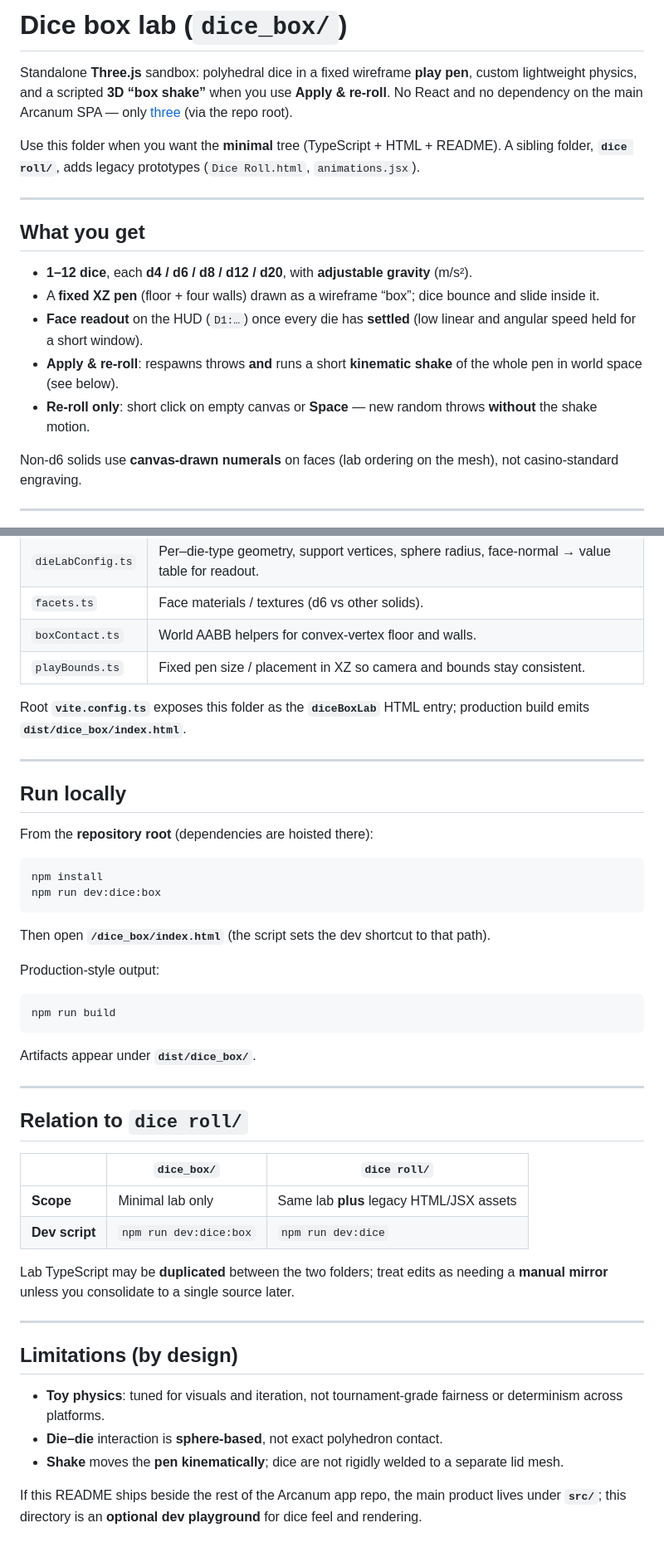
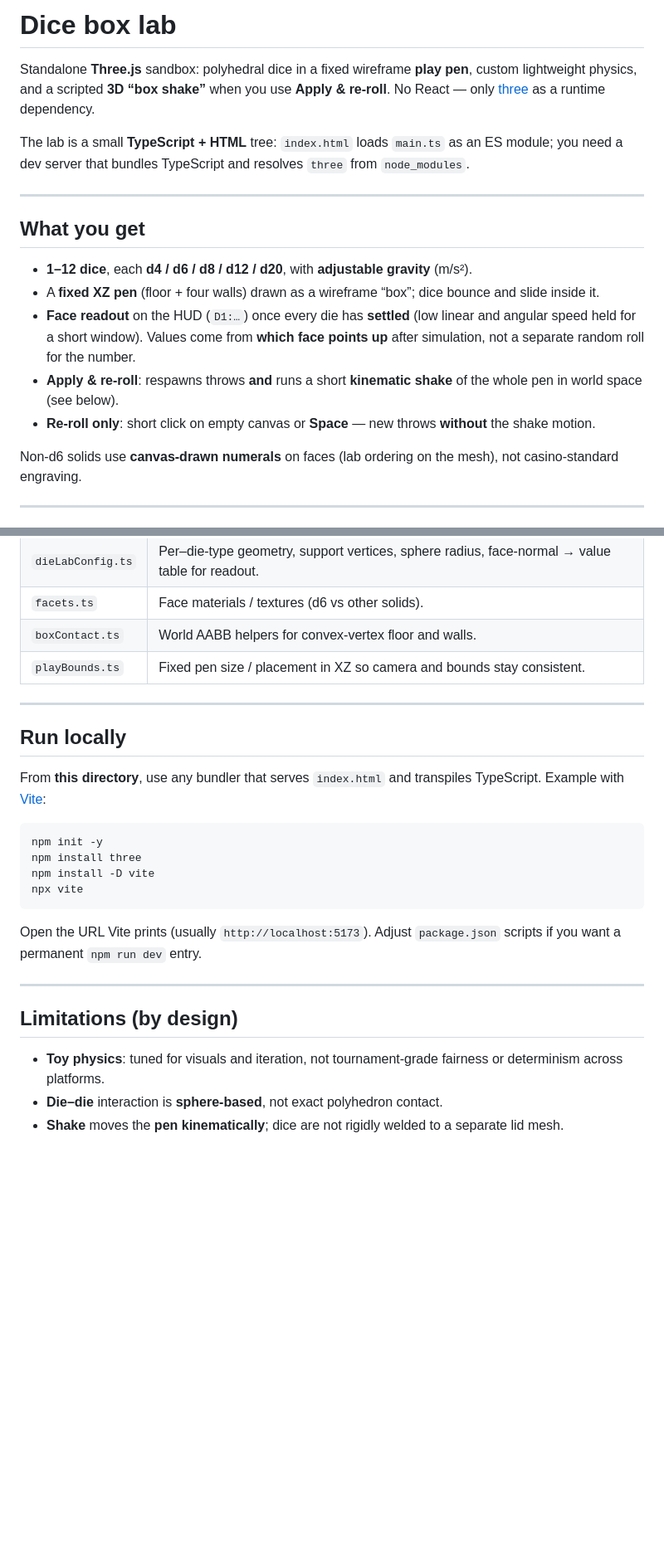
Before and after one commit to fhaute/dice_box, a Markdown page: README.md, 2 parts joined by grey strips. Shown at 83% size. GitHub-like rendering; blank space fills up the shorter version.

````diff
--- a/README.md
+++ b/README.md
@@ -1,8 +1,8 @@
-# Dice box lab (`dice_box/`)
+# Dice box lab
 
-Standalone **Three.js** sandbox: polyhedral dice in a fixed wireframe **play pen**, custom lightweight physics, and a scripted **3D “box shake”** when you use **Apply & re-roll**. No React and no dependency on the main Arcanum SPA — only [three](https://threejs.org/) (via the repo root).
+Standalone **Three.js** sandbox: polyhedral dice in a fixed wireframe **play pen**, custom lightweight physics, and a scripted **3D “box shake”** when you use **Apply & re-roll**. No React — only [three](https://threejs.org/) as a runtime dependency.
 
-Use this folder when you want the **minimal** tree (TypeScript + HTML + README). A sibling folder, **`dice roll/`**, adds legacy prototypes (`Dice Roll.html`, `animations.jsx`).
+The lab is a small **TypeScript + HTML** tree: `index.html` loads `main.ts` as an ES module; you need a dev server that bundles TypeScript and resolves `three` from `node_modules`.
 
 ---
 
@@ -10,9 +10,9 @@ Use this folder when you want the **minimal** tree (TypeScript + HTML + README).
 
 - **1–12 dice**, each **d4 / d6 / d8 / d12 / d20**, with **adjustable gravity** (m/s²).
 - A **fixed XZ pen** (floor + four walls) drawn as a wireframe “box”; dice bounce and slide inside it.
-- **Face readout** on the HUD (`D1:…`) once every die has **settled** (low linear and angular speed held for a short window).
+- **Face readout** on the HUD (`D1:…`) once every die has **settled** (low linear and angular speed held for a short window). Values come from **which face points up** after simulation, not a separate random roll for the number.
 - **Apply & re-roll**: respawns throws **and** runs a short **kinematic shake** of the whole pen in world space (see below).
-- **Re-roll only**: short click on empty canvas or **Space** — new random throws **without** the shake motion.
+- **Re-roll only**: short click on empty canvas or **Space** — new throws **without** the shake motion.
 
 Non-d6 solids use **canvas-drawn numerals** on faces (lab ordering on the mesh), not casino-standard engraving.
 
@@ -59,39 +59,20 @@ Constants at the top of `main.ts` (restitution, friction, topple gains, settle t
 | `boxContact.ts` | World AABB helpers for convex-vertex floor and walls. |
 | `playBounds.ts` | Fixed pen size / placement in XZ so camera and bounds stay consistent. |
 
-Root **`vite.config.ts`** exposes this folder as the **`diceBoxLab`** HTML entry; production build emits **`dist/dice_box/index.html`**.
-
 ---
 
 ## Run locally
 
-From the **repository root** (dependencies are hoisted there):
+From **this directory**, use any bundler that serves `index.html` and transpiles TypeScript. Example with [Vite](https://vitejs.dev/):
 
 ```bash
-npm install
-npm run dev:dice:box
+npm init -y
+npm install three
+npm install -D vite
+npx vite
 ```
 
-Then open **`/dice_box/index.html`** (the script sets the dev shortcut to that path).
-
-Production-style output:
-
-```bash
-npm run build
-```
-
-Artifacts appear under **`dist/dice_box/`**.
-
----
-
-## Relation to `dice roll/`
-
-| | `dice_box/` | `dice roll/` |
-|---|-------------|--------------|
-| **Scope** | Minimal lab only | Same lab **plus** legacy HTML/JSX assets |
-| **Dev script** | `npm run dev:dice:box` | `npm run dev:dice` |
-
-Lab TypeScript may be **duplicated** between the two folders; treat edits as needing a **manual mirror** unless you consolidate to a single source later.
+Open the URL Vite prints (usually `http://localhost:5173`). Adjust `package.json` scripts if you want a permanent `npm run dev` entry.
 
 ---
 
@@ -100,5 +81,3 @@ Lab TypeScript may be **duplicated** between the two folders; treat edits as nee
 - **Toy physics**: tuned for visuals and iteration, not tournament-grade fairness or determinism across platforms.
 - **Die–die** interaction is **sphere-based**, not exact polyhedron contact.
 - **Shake** moves the **pen kinematically**; dice are not rigidly welded to a separate lid mesh.
-
-If this README ships beside the rest of the Arcanum app repo, the main product lives under **`src/`**; this directory is an **optional dev playground** for dice feel and rendering.
````
